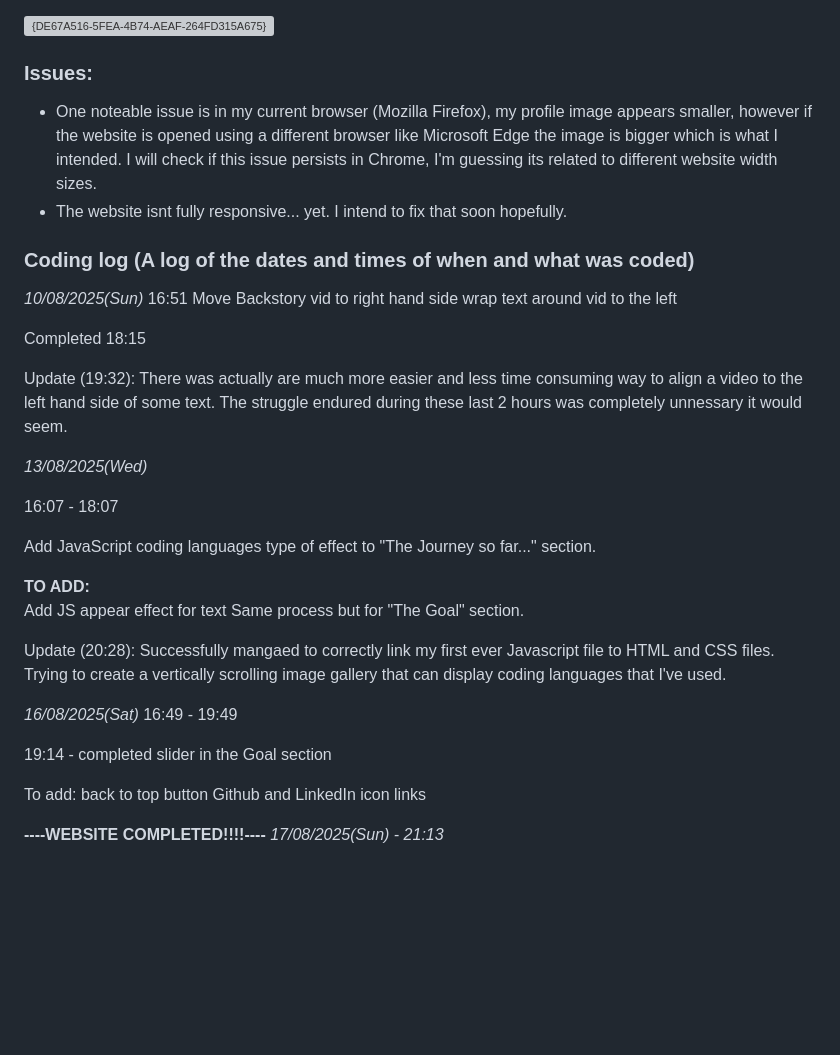
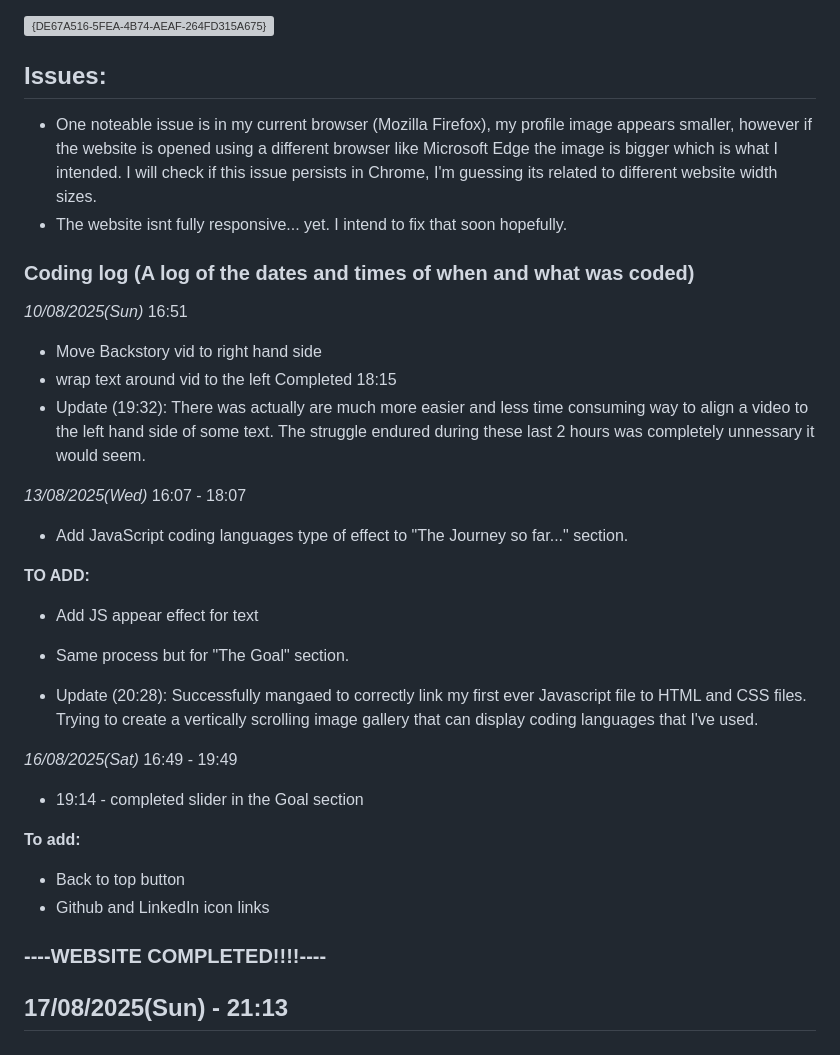
Before and after one commit to WLeahK98/Showcase-Website-Project, a Markdown page: README.md, the part around the change. Drawn GitHub-style; blank space fills up the shorter version; grey boxes are pictures that could not be loaded.

Commit message:
Update README.md
Coding log made more readable

```diff
--- a/README.md
+++ b/README.md
@@ -21,43 +21,36 @@ This project is my first ever webdesign project. Its a portfolio/showcase websit
 <img width="960" height="215" alt="{DE67A516-5FEA-4B74-AEAF-264FD315A675}" src="https://github.com/user-attachments/assets/ed3e6ea4-a115-43fb-828d-8d3a26b2d82e" />
 
 
-### Issues:
+## Issues:
 * One noteable issue is in my current browser (Mozilla Firefox), my profile image appears smaller, however if the website is opened using a different browser like Microsoft Edge the image is bigger which is what I intended. I will check if this issue persists in Chrome, I'm guessing its related to different website width sizes.
 * The website isnt fully responsive... yet. I intend to fix that soon hopefully.
 
 ### Coding log (A log of the dates and times of when and what was coded)
 *10/08/2025(Sun)* 16:51
-    Move Backstory vid to right hand side
-    wrap text around vid to the left
-
-Completed 18:15
-
-Update (19:32):
+* Move Backstory vid to right hand side
+* wrap text around vid to the left
+  Completed 18:15
+* Update (19:32):
     There was actually are much more easier and less time consuming way to align a video to the left hand side of some text. The struggle endured during these last 2 hours was completely unnessary it would seem.
 
-*13/08/2025(Wed)*
-
-16:07 - 18:07
-
-Add JavaScript coding languages type of effect to "The Journey so far..." section.
+*13/08/2025(Wed)* 16:07 - 18:07
+* Add JavaScript coding languages type of effect to "The Journey so far..." section.
 
 **TO ADD:**
-    Add JS appear effect for text
-    Same process but for "The Goal" section.
+* Add JS appear effect for text
+* Same process but for "The Goal" section.
 
-Update (20:28):
+* Update (20:28):
     Successfully mangaed to correctly link my first ever Javascript file to HTML and CSS files.
     Trying to create a vertically scrolling image gallery that can display coding languages that I've used.
 
-*16/08/2025(Sat)*
-16:49 - 19:49
+*16/08/2025(Sat)* 16:49 - 19:49
+* 19:14 - completed slider in the Goal section
 
-19:14 - completed slider in the Goal section
-
-To add:
-back to top button
-Github and LinkedIn icon links
+**To add:**
+* Back to top button
+* Github and LinkedIn icon links
 
 
-**----WEBSITE COMPLETED!!!!----**
-*17/08/2025(Sun) - 21:13*
+### ----WEBSITE COMPLETED!!!!----
+## 17/08/2025(Sun) - 21:13
```
